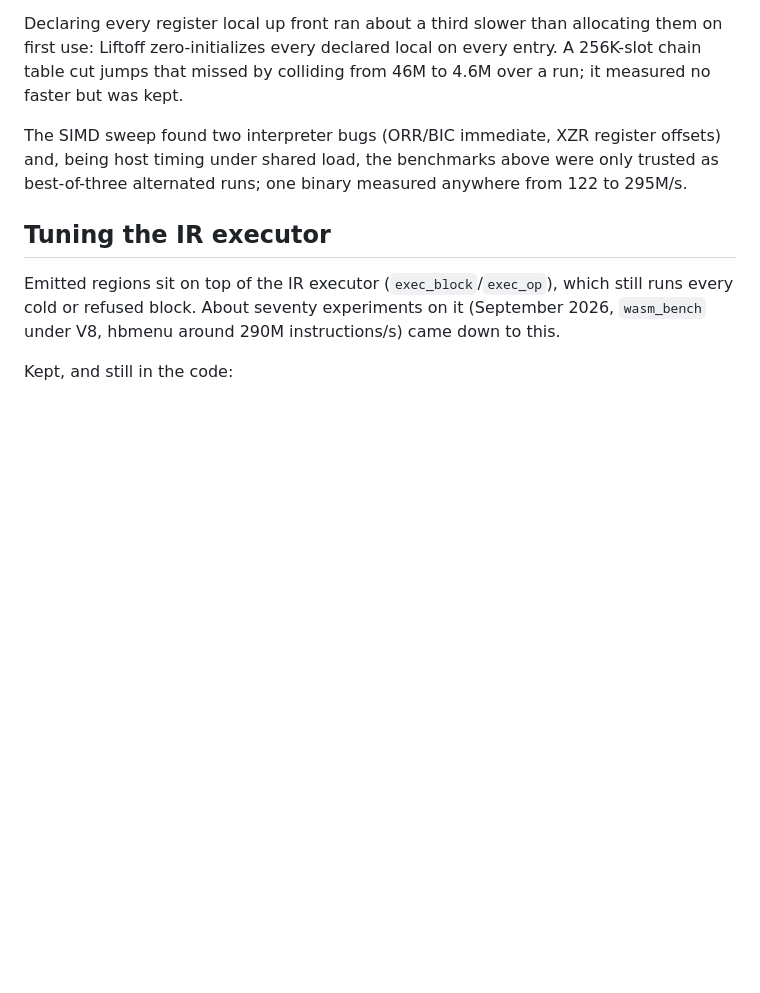
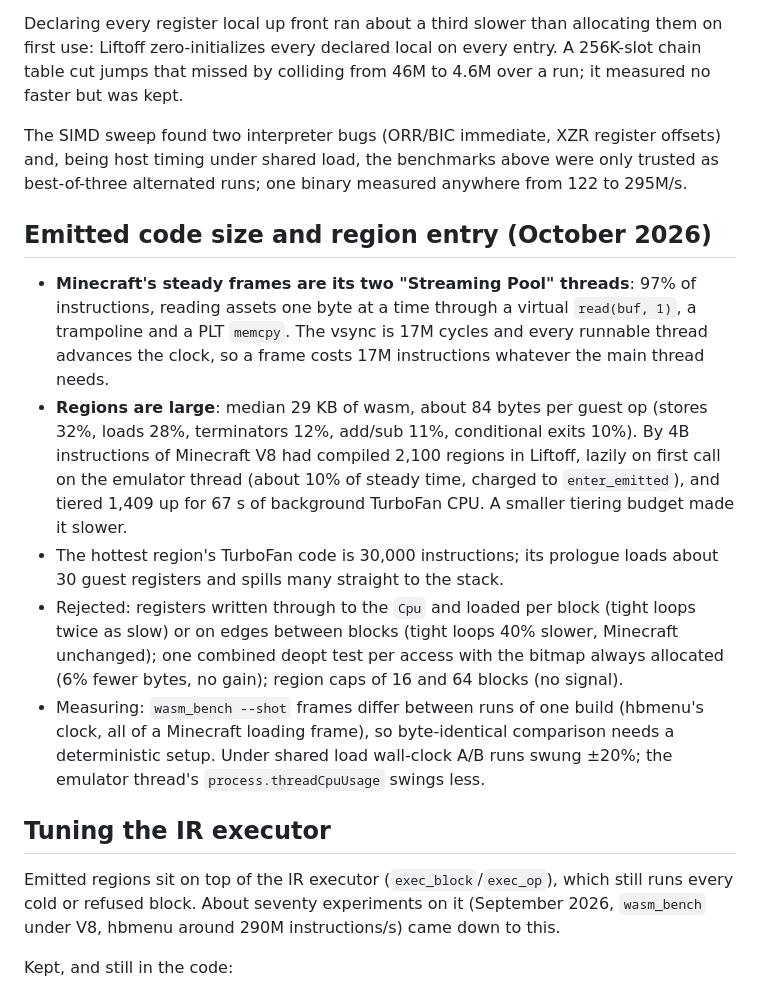
Before and after one commit to CuteTenshii/Switch-Wasm, a Markdown page: docs/progress.md, the part around the change. Drawn GitHub-style; blank space fills up the shorter version.

Commit message:
docs: emitted code size findings and rejected register schemes

```diff
--- a/docs/progress.md
+++ b/docs/progress.md
@@ -135,6 +135,14 @@ Declaring every register local up front ran about a third slower than allocating
 
 The SIMD sweep found two interpreter bugs (ORR/BIC immediate, XZR register offsets) and, being host timing under shared load, the benchmarks above were only trusted as best-of-three alternated runs; one binary measured anywhere from 122 to 295M/s.
 
+## Emitted code size and region entry (October 2026)
+
+- **Minecraft's steady frames are its two "Streaming Pool" threads**: 97% of instructions, reading assets one byte at a time through a virtual `read(buf, 1)`, a trampoline and a PLT `memcpy`. The vsync is 17M cycles and every runnable thread advances the clock, so a frame costs 17M instructions whatever the main thread needs.
+- **Regions are large**: median 29 KB of wasm, about 84 bytes per guest op (stores 32%, loads 28%, terminators 12%, add/sub 11%, conditional exits 10%). By 4B instructions of Minecraft V8 had compiled 2,100 regions in Liftoff, lazily on first call on the emulator thread (about 10% of steady time, charged to `enter_emitted`), and tiered 1,409 up for 67 s of background TurboFan CPU. A smaller tiering budget made it slower.
+- The hottest region's TurboFan code is 30,000 instructions; its prologue loads about 30 guest registers and spills many straight to the stack.
+- Rejected: registers written through to the `Cpu` and loaded per block (tight loops twice as slow) or on edges between blocks (tight loops 40% slower, Minecraft unchanged); one combined deopt test per access with the bitmap always allocated (6% fewer bytes, no gain); region caps of 16 and 64 blocks (no signal).
+- Measuring: `wasm_bench --shot` frames differ between runs of one build (hbmenu's clock, all of a Minecraft loading frame), so byte-identical comparison needs a deterministic setup. Under shared load wall-clock A/B runs swung ±20%; the emulator thread's `process.threadCpuUsage` swings less.
+
 ## Tuning the IR executor
 
 Emitted regions sit on top of the IR executor (`exec_block`/`exec_op`), which still runs every cold or refused block. About seventy experiments on it (September 2026, `wasm_bench` under V8, hbmenu around 290M instructions/s) came down to this.
```
